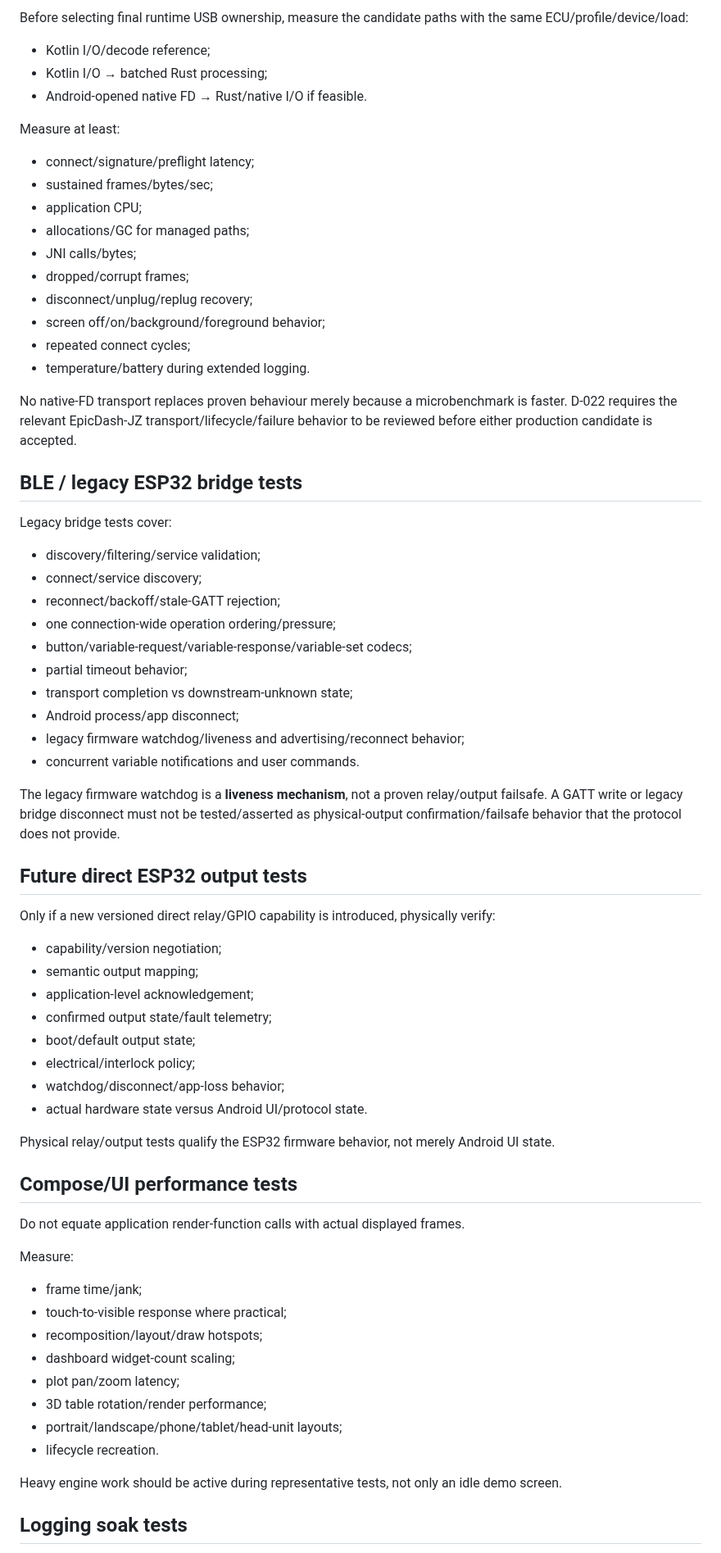
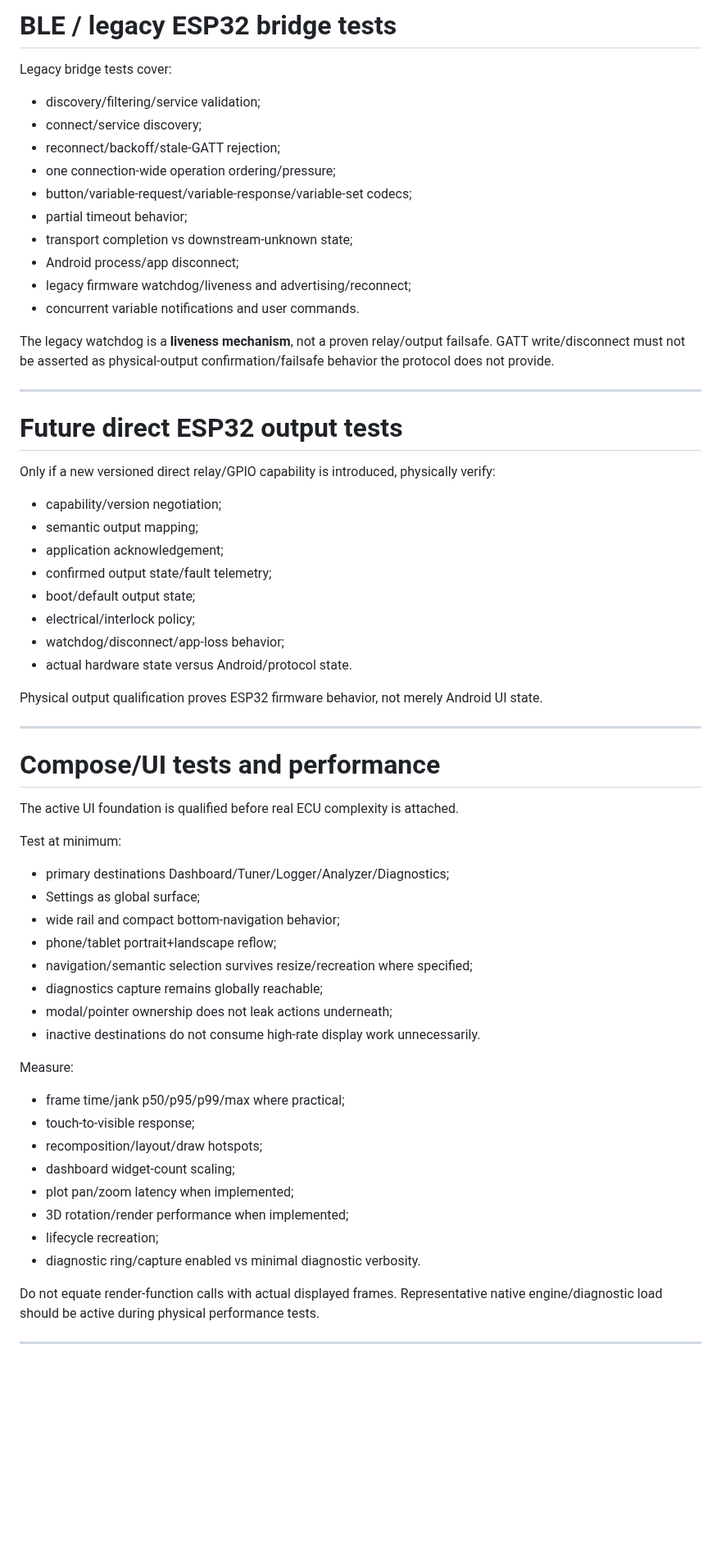
Before and after one commit to PJawZK/EpicHub-EpicEFI-Android, a Markdown page: docs/architecture/TEST_STRATEGY.md, the part around one of its changes. Shown at 82% size. Drawn GitHub-style; blank space fills up the shorter version.

Commit message:
Reconcile test strategy with qualified foundation and diagnostics

```diff
--- a/docs/architecture/TEST_STRATEGY.md
+++ b/docs/architecture/TEST_STRATEGY.md
@@ -163,25 +322,4 @@ Test:
-Before selecting final runtime USB ownership, measure the candidate paths with the same ECU/profile/device/load:
-
-- Kotlin I/O/decode reference;
-- Kotlin I/O → batched Rust processing;
-- Android-opened native FD → Rust/native I/O if feasible.
-
-Measure at least:
-
-- connect/signature/preflight latency;
-- sustained frames/bytes/sec;
-- application CPU;
-- allocations/GC for managed paths;
-- JNI calls/bytes;
-- dropped/corrupt frames;
-- disconnect/unplug/replug recovery;
-- screen off/on/background/foreground behavior;
-- repeated connect cycles;
-- temperature/battery during extended logging.
-
-No native-FD transport replaces proven behaviour merely because a microbenchmark is faster. D-022 requires the relevant EpicDash-JZ transport/lifecycle/failure behavior to be reviewed before either production candidate is accepted.
-
-## BLE / legacy ESP32 bridge tests
+# BLE / legacy ESP32 bridge tests
 
 Legacy bridge tests cover:
 
@@ -193,42 +331,57 @@ Legacy bridge tests cover:
 - partial timeout behavior;
 - transport completion vs downstream-unknown state;
 - Android process/app disconnect;
-- legacy firmware watchdog/liveness and advertising/reconnect behavior;
+- legacy firmware watchdog/liveness and advertising/reconnect;
 - concurrent variable notifications and user commands.
 
-The legacy firmware watchdog is a **liveness mechanism**, not a proven relay/output failsafe. A GATT write or legacy bridge disconnect must not be tested/asserted as physical-output confirmation/failsafe behavior that the protocol does not provide.
+The legacy watchdog is a **liveness mechanism**, not a proven relay/output failsafe. GATT write/disconnect must not be asserted as physical-output confirmation/failsafe behavior the protocol does not provide.
 
-## Future direct ESP32 output tests
+---
+
+# Future direct ESP32 output tests
 
 Only if a new versioned direct relay/GPIO capability is introduced, physically verify:
 
 - capability/version negotiation;
 - semantic output mapping;
-- application-level acknowledgement;
+- application acknowledgement;
 - confirmed output state/fault telemetry;
 - boot/default output state;
 - electrical/interlock policy;
 - watchdog/disconnect/app-loss behavior;
-- actual hardware state versus Android UI/protocol state.
+- actual hardware state versus Android/protocol state.
 
-Physical relay/output tests qualify the ESP32 firmware behavior, not merely Android UI state.
+Physical output qualification proves ESP32 firmware behavior, not merely Android UI state.
 
-## Compose/UI performance tests
+---
 
-Do not equate application render-function calls with actual displayed frames.
+# Compose/UI tests and performance
+
+The active UI foundation is qualified before real ECU complexity is attached.
+
+Test at minimum:
+
+- primary destinations Dashboard/Tuner/Logger/Analyzer/Diagnostics;
+- Settings as global surface;
+- wide rail and compact bottom-navigation behavior;
+- phone/tablet portrait+landscape reflow;
+- navigation/semantic selection survives resize/recreation where specified;
+- diagnostics capture remains globally reachable;
+- modal/pointer ownership does not leak actions underneath;
+- inactive destinations do not consume high-rate display work unnecessarily.
 
 Measure:
 
-- frame time/jank;
-- touch-to-visible response where practical;
+- frame time/jank p50/p95/p99/max where practical;
+- touch-to-visible response;
 - recomposition/layout/draw hotspots;
 - dashboard widget-count scaling;
-- plot pan/zoom latency;
-- 3D table rotation/render performance;
-- portrait/landscape/phone/tablet/head-unit layouts;
-- lifecycle recreation.
+- plot pan/zoom latency when implemented;
+- 3D rotation/render performance when implemented;
+- lifecycle recreation;
+- diagnostic ring/capture enabled vs minimal diagnostic verbosity.
 
-Heavy engine work should be active during representative tests, not only an idle demo screen.
+Do not equate render-function calls with actual displayed frames. Representative native engine/diagnostic load should be active during physical performance tests.
 
-## Logging soak tests
+---
 
```
Also changed, not shown: other parts of docs/architecture/TEST_STRATEGY.md (+261 -76 lines).
